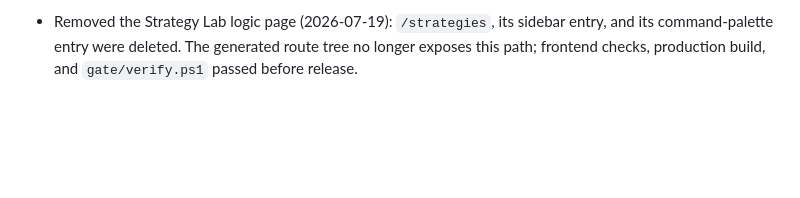
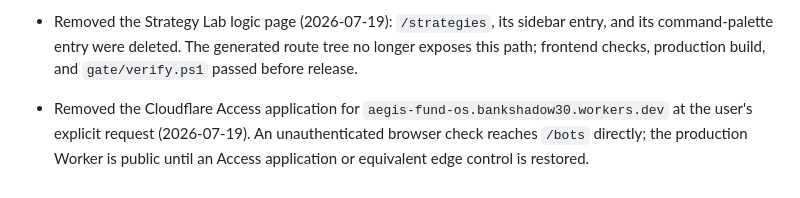
Before and after one commit to Bankshadow/aegis-fund-os, a Markdown page: STATE.md, the part around the change. GitHub-like rendering; blank space fills up the shorter version.

Commit message:
docs: record public production access

```diff
--- a/STATE.md
+++ b/STATE.md
@@ -622,3 +622,9 @@
   entry, and its command-palette entry were deleted. The generated route tree
   no longer exposes this path; frontend checks, production build, and
   `gate/verify.ps1` passed before release.
+
+- Removed the Cloudflare Access application for
+  `aegis-fund-os.bankshadow30.workers.dev` at the user's explicit request
+  (2026-07-19). An unauthenticated browser check reaches `/bots` directly;
+  the production Worker is public until an Access application or equivalent
+  edge control is restored.
```
